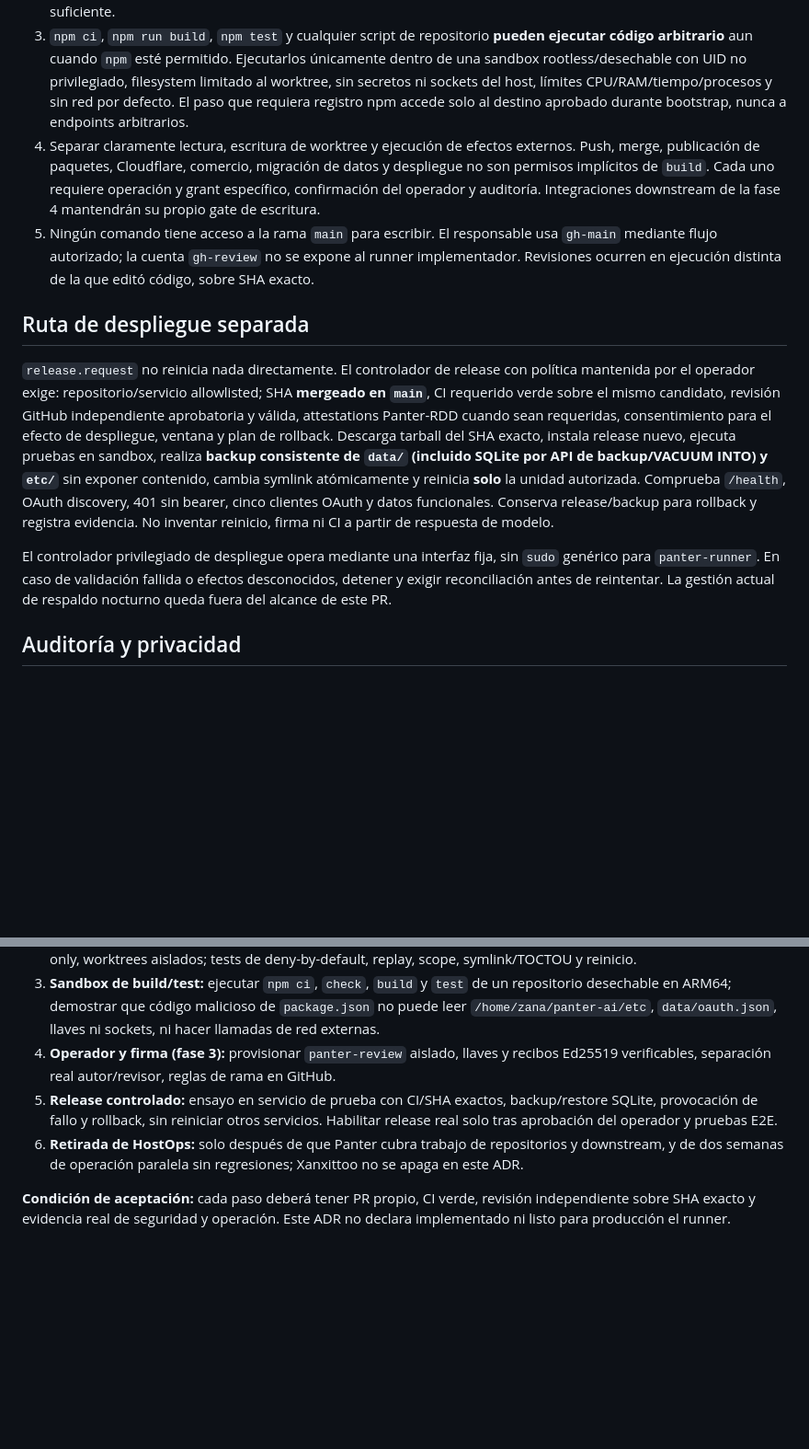
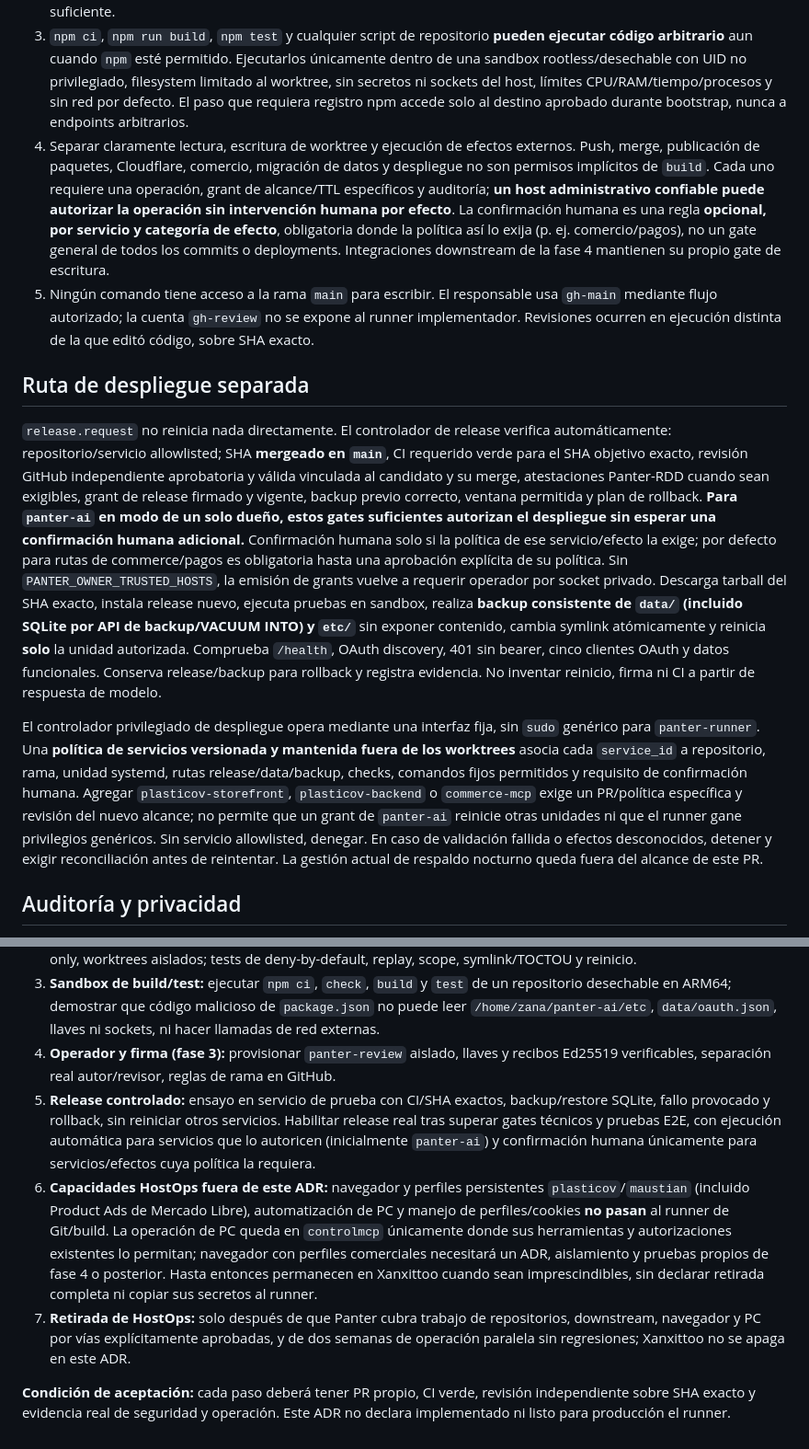
Before and after one commit to riquelmechile/Panter-ai, a Markdown page: docs/architecture/ADR-001-ISOLATED-RUNNER.md, 2 parts joined by grey strips. Shown at 92% size. GitHub-like rendering; blank space fills up the shorter version.

```diff
--- a/docs/architecture/ADR-001-ISOLATED-RUNNER.md
+++ b/docs/architecture/ADR-001-ISOLATED-RUNNER.md
@@ -53,14 +53,14 @@ El trabajo en cola no concede permisos. Cada claim adquiere un lease *fenced*; a
 1. Preparar checkout en una raíz privada por `mission/work/attempt`, a partir de SHA remoto verificado y repositorio autorizado. Usar `git worktree add --detach` en un mirror administrado por el runner. Validar `realpath`, `O_NOFOLLOW`/equivalentes, tipos de entrada y pertenencia de rutas después de operaciones de Git; rechazar traversal, symlinks fuera de raíz, submódulos no aprobados y hooks arbitrarios. No reutilizar el mismo worktree entre tareas.
 2. Todas las ejecuciones toman un descriptor tipado, no `sh -c`, `bash -c`, `eval`, PTY, redirecciones, variables de entorno del usuario ni argumentos concatenados. Definir una matriz exacta por operación de **binario absoluto, subcomando, opciones, argumentos y cwd**, con rechazado por defecto. La mera allowlist de binarios no es suficiente.
 3. `npm ci`, `npm run build`, `npm test` y cualquier script de repositorio **pueden ejecutar código arbitrario** aun cuando `npm` esté permitido. Ejecutarlos únicamente dentro de una sandbox rootless/desechable con UID no privilegiado, filesystem limitado al worktree, sin secretos ni sockets del host, límites CPU/RAM/tiempo/procesos y sin red por defecto. El paso que requiera registro npm accede solo al destino aprobado durante bootstrap, nunca a endpoints arbitrarios.
-4. Separar claramente lectura, escritura de worktree y ejecución de efectos externos. Push, merge, publicación de paquetes, Cloudflare, comercio, migración de datos y despliegue no son permisos implícitos de `build`. Cada uno requiere operación y grant específico, confirmación del operador y auditoría. Integraciones downstream de la fase 4 mantendrán su propio gate de escritura.
+4. Separar claramente lectura, escritura de worktree y ejecución de efectos externos. Push, merge, publicación de paquetes, Cloudflare, comercio, migración de datos y despliegue no son permisos implícitos de `build`. Cada uno requiere una operación, grant de alcance/TTL específicos y auditoría; **un host administrativo confiable puede autorizar la operación sin intervención humana por efecto**. La confirmación humana es una regla **opcional, por servicio y categoría de efecto**, obligatoria donde la política así lo exija (p. ej. comercio/pagos), no un gate general de todos los commits o deployments. Integraciones downstream de la fase 4 mantienen su propio gate de escritura.
 5. Ningún comando tiene acceso a la rama `main` para escribir. El responsable usa `gh-main` mediante flujo autorizado; la cuenta `gh-review` no se expone al runner implementador. Revisiones ocurren en ejecución distinta de la que editó código, sobre SHA exacto.
 
 ## Ruta de despliegue separada
 
-`release.request` no reinicia nada directamente. El controlador de release con política mantenida por el operador exige: repositorio/servicio allowlisted; SHA **mergeado en `main`**, CI requerido verde sobre el mismo candidato, revisión GitHub independiente aprobatoria y válida, attestations Panter-RDD cuando sean requeridas, consentimiento para el efecto de despliegue, ventana y plan de rollback. Descarga tarball del SHA exacto, instala release nuevo, ejecuta pruebas en sandbox, realiza **backup consistente de `data/` (incluido SQLite por API de backup/VACUUM INTO) y `etc/`** sin exponer contenido, cambia symlink atómicamente y reinicia **solo** la unidad autorizada. Comprueba `/health`, OAuth discovery, 401 sin bearer, cinco clientes OAuth y datos funcionales. Conserva release/backup para rollback y registra evidencia. No inventar reinicio, firma ni CI a partir de respuesta de modelo.
+`release.request` no reinicia nada directamente. El controlador de release verifica automáticamente: repositorio/servicio allowlisted; SHA **mergeado en `main`**, CI requerido verde para el SHA objetivo exacto, revisión GitHub independiente aprobatoria y válida vinculada al candidato y su merge, atestaciones Panter-RDD cuando sean exigibles, grant de release firmado y vigente, backup previo correcto, ventana permitida y plan de rollback. **Para `panter-ai` en modo de un solo dueño, estos gates suficientes autorizan el despliegue sin esperar una confirmación humana adicional.** Confirmación humana solo si la política de ese servicio/efecto la exige; por defecto para rutas de commerce/pagos es obligatoria hasta una aprobación explícita de su política. Sin `PANTER_OWNER_TRUSTED_HOSTS`, la emisión de grants vuelve a requerir operador por socket privado. Descarga tarball del SHA exacto, instala release nuevo, ejecuta pruebas en sandbox, realiza **backup consistente de `data/` (incluido SQLite por API de backup/VACUUM INTO) y `etc/`** sin exponer contenido, cambia symlink atómicamente y reinicia **solo** la unidad autorizada. Comprueba `/health`, OAuth discovery, 401 sin bearer, cinco clientes OAuth y datos funcionales. Conserva release/backup para rollback y registra evidencia. No inventar reinicio, firma ni CI a partir de respuesta de modelo.
 
-El controlador privilegiado de despliegue opera mediante una interfaz fija, sin `sudo` genérico para `panter-runner`. En caso de validación fallida o efectos desconocidos, detener y exigir reconciliación antes de reintentar. La gestión actual de respaldo nocturno queda fuera del alcance de este PR.
+El controlador privilegiado de despliegue opera mediante una interfaz fija, sin `sudo` genérico para `panter-runner`. Una **política de servicios versionada y mantenida fuera de los worktrees** asocia cada `service_id` a repositorio, rama, unidad systemd, rutas release/data/backup, checks, comandos fijos permitidos y requisito de confirmación humana. Agregar `plasticov-storefront`, `plasticov-backend` o `commerce-mcp` exige un PR/política específica y revisión del nuevo alcance; no permite que un grant de `panter-ai` reinicie otras unidades ni que el runner gane privilegios genéricos. Sin servicio allowlisted, denegar. En caso de validación fallida o efectos desconocidos, detener y exigir reconciliación antes de reintentar. La gestión actual de respaldo nocturno queda fuera del alcance de este PR.
 
 ## Auditoría y privacidad
 
@@ -80,7 +80,8 @@ El runner conserva un diario **append-only** fuera de la sandbox, con esquema es
 2. **Runner mínimo:** UID/grupo, socket privado con `SO_PEERCRED`, API tipada, grants verificables, registro append-only, worktrees aislados; tests de deny-by-default, replay, scope, symlink/TOCTOU y reinicio.
 3. **Sandbox de build/test:** ejecutar `npm ci`, `check`, `build` y `test` de un repositorio desechable en ARM64; demostrar que código malicioso de `package.json` no puede leer `/home/zana/panter-ai/etc`, `data/oauth.json`, llaves ni sockets, ni hacer llamadas de red externas.
 4. **Operador y firma (fase 3):** provisionar `panter-review` aislado, llaves y recibos Ed25519 verificables, separación real autor/revisor, reglas de rama en GitHub.
-5. **Release controlado:** ensayo en servicio de prueba con CI/SHA exactos, backup/restore SQLite, provocación de fallo y rollback, sin reiniciar otros servicios. Habilitar release real solo tras aprobación del operador y pruebas E2E.
-6. **Retirada de HostOps:** solo después de que Panter cubra trabajo de repositorios y downstream, y de dos semanas de operación paralela sin regresiones; Xanxittoo no se apaga en este ADR.
+5. **Release controlado:** ensayo en servicio de prueba con CI/SHA exactos, backup/restore SQLite, fallo provocado y rollback, sin reiniciar otros servicios. Habilitar release real tras superar gates técnicos y pruebas E2E, con ejecución automática para servicios que lo autoricen (inicialmente `panter-ai`) y confirmación humana únicamente para servicios/efectos cuya política la requiera.
+6. **Capacidades HostOps fuera de este ADR:** navegador y perfiles persistentes `plasticov`/`maustian` (incluido Product Ads de Mercado Libre), automatización de PC y manejo de perfiles/cookies **no pasan** al runner de Git/build. La operación de PC queda en `controlmcp` únicamente donde sus herramientas y autorizaciones existentes lo permitan; navegador con perfiles comerciales necesitará un ADR, aislamiento y pruebas propios de fase 4 o posterior. Hasta entonces permanecen en Xanxittoo cuando sean imprescindibles, sin declarar retirada completa ni copiar sus secretos al runner.
+7. **Retirada de HostOps:** solo después de que Panter cubra trabajo de repositorios, downstream, navegador y PC por vías explícitamente aprobadas, y de dos semanas de operación paralela sin regresiones; Xanxittoo no se apaga en este ADR.
 
 **Condición de aceptación:** cada paso deberá tener PR propio, CI verde, revisión independiente sobre SHA exacto y evidencia real de seguridad y operación. Este ADR no declara implementado ni listo para producción el runner.
```
Also changed, not shown: other parts of docs/architecture/ADR-001-ISOLATED-RUNNER.md (+6 -6 lines).
